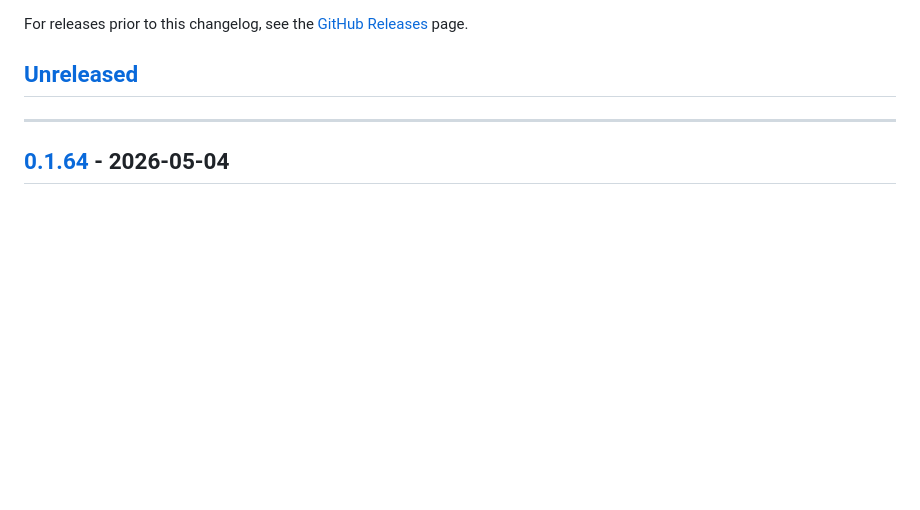
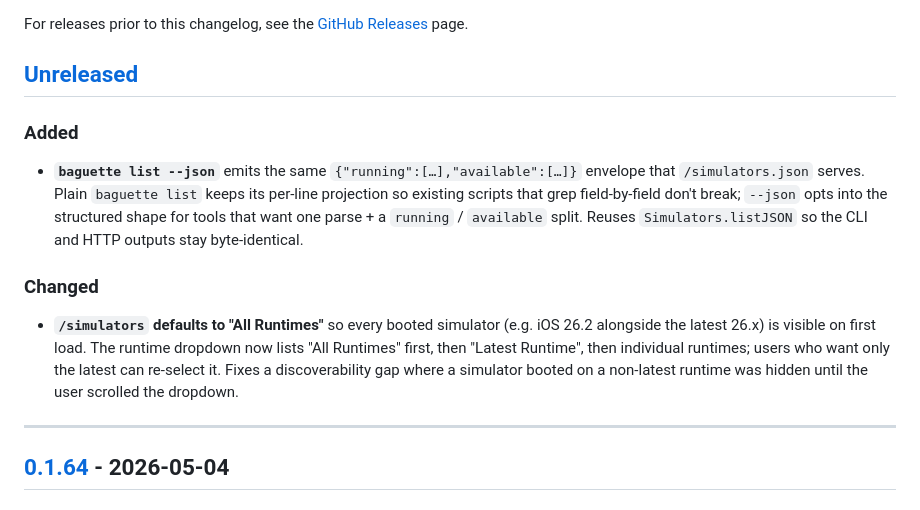
Before and after one commit to tddworks/baguette, a Markdown page: CHANGELOG.md, the part around the change. Drawn GitHub-style; blank space fills up the shorter version.

Commit message:
feat(cli): add --json flag to `baguette list` output
- Emit `{"running":[…],"available":[…]}` envelope matching `/simulators.json`
- Preserve original line-by-line output without `--json` to avoid breaking scripts
- Reuse `Simulators.listJSON` for consistent CLI and HTTP output bytes

fix(server): default `/simulators` to show all runtimes

- Show all booted simulators across runtimes by default on first load
- Update runtime dropdown ordering: All Runtimes, Latest Runtime, then individual
- Improve discoverability of simulators on non-latest runtimes

```diff
--- a/CHANGELOG.md
+++ b/CHANGELOG.md
@@ -9,6 +9,12 @@ For releases prior to this changelog, see the
 [GitHub Releases](https://github.com/tddworks/baguette/releases) page.
 
 ## [Unreleased]
+
+### Added
+- **`baguette list --json`** emits the same `{"running":[…],"available":[…]}` envelope that `/simulators.json` serves. Plain `baguette list` keeps its per-line projection so existing scripts that grep field-by-field don't break; `--json` opts into the structured shape for tools that want one parse + a `running` / `available` split. Reuses `Simulators.listJSON` so the CLI and HTTP outputs stay byte-identical.
+
+### Changed
+- **`/simulators` defaults to "All Runtimes"** so every booted simulator (e.g. iOS 26.2 alongside the latest 26.x) is visible on first load. The runtime dropdown now lists "All Runtimes" first, then "Latest Runtime", then individual runtimes; users who want only the latest can re-select it. Fixes a discoverability gap where a simulator booted on a non-latest runtime was hidden until the user scrolled the dropdown.
 
 ---
 
```
